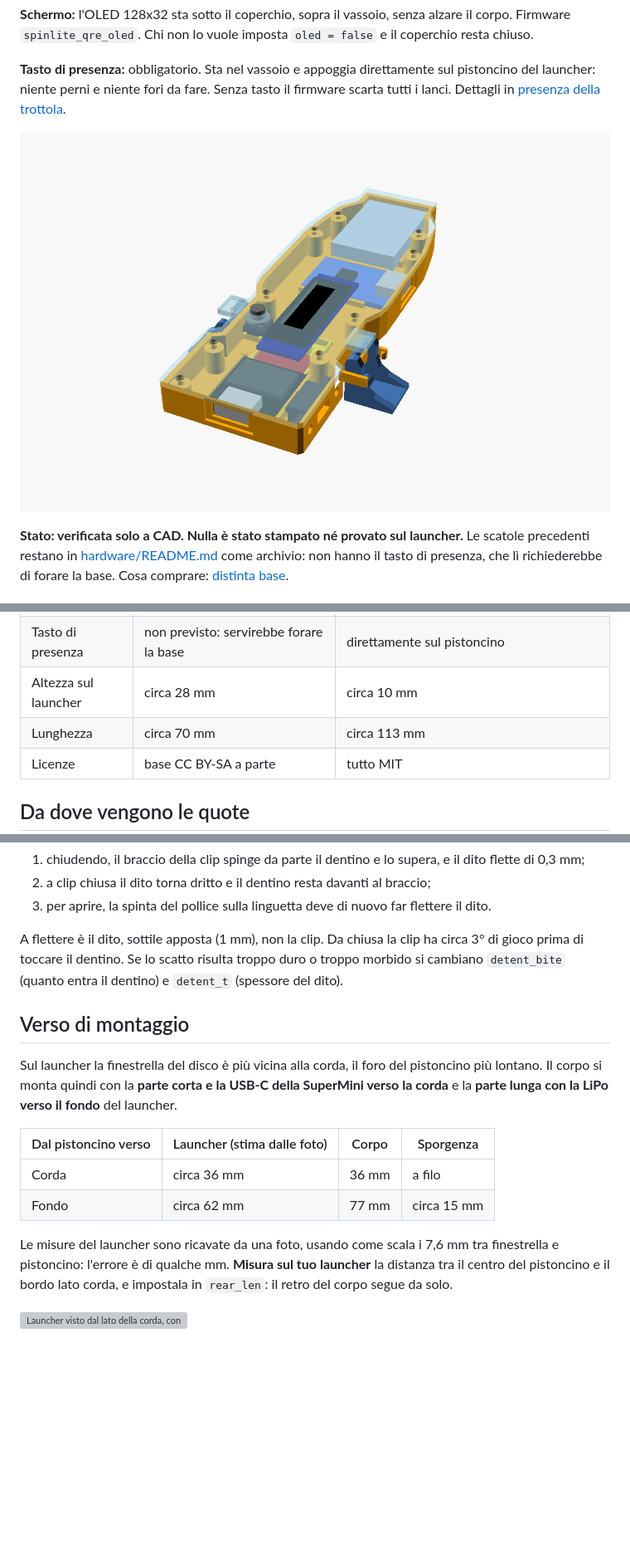
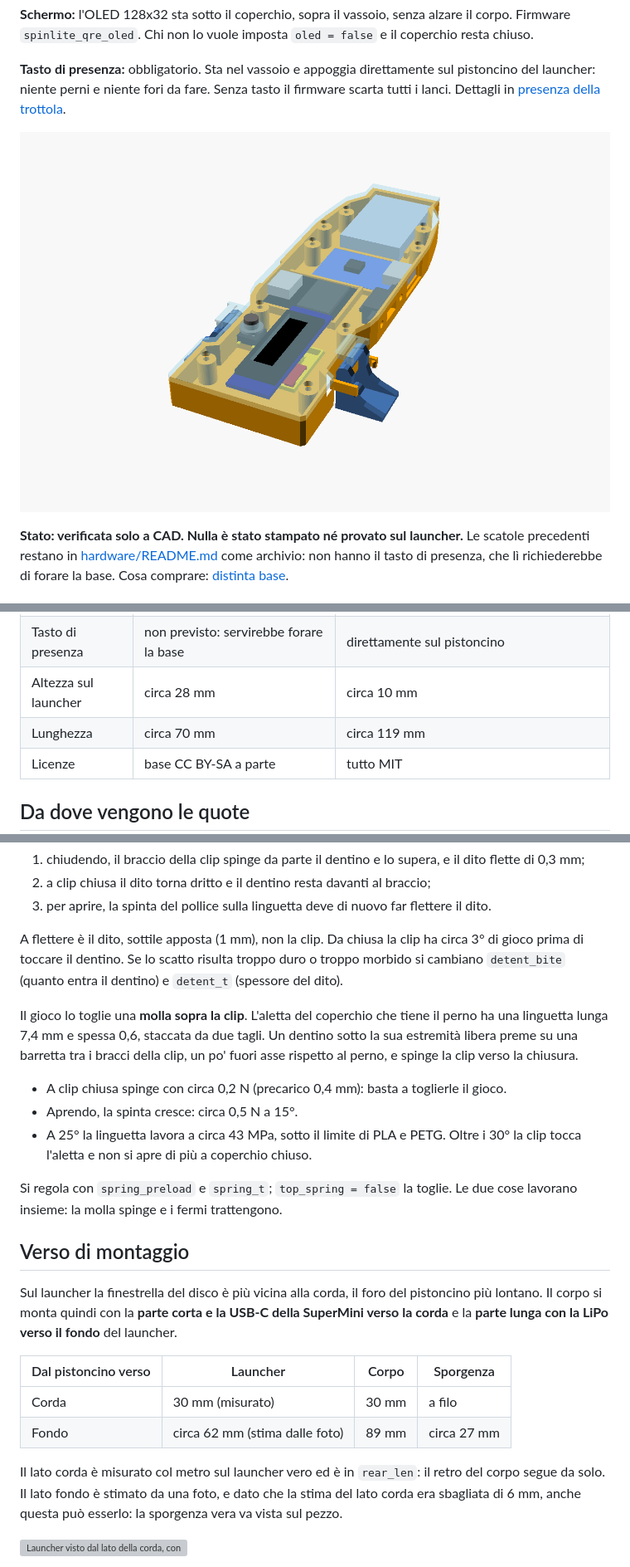
Before and after one commit to mirkio90/spinlite, a Markdown page: docs/scatola-piatta.md, 3 parts joined by grey strips. Shown at 83% size. Drawn GitHub-style; pictures changed too: hardware/img/piatta_assieme.png; blank space fills up the shorter version; grey boxes are pictures that could not be loaded.

```diff
--- a/docs/scatola-piatta.md
+++ b/docs/scatola-piatta.md
@@ -17,7 +17,7 @@ La versione attuale del dispositivo: un corpo basso che si aggancia direttamente
 | Pezzi | base LaunchLab + barretta + scatola + coperchio | corpo + vassoio del sensore + coperchio + 2 clip + cappuccio del tasto |
 | Tasto di presenza | non previsto: servirebbe forare la base | direttamente sul pistoncino |
 | Altezza sul launcher | circa 28 mm | circa 10 mm |
-| Lunghezza | circa 70 mm | circa 113 mm |
+| Lunghezza | circa 70 mm | circa 119 mm |
 | Licenze | base CC BY-SA a parte | tutto MIT |
 
 ## Da dove vengono le quote
@@ -60,16 +61,24 @@ Come nel Battle Pass originale, la clip chiusa è trattenuta a scatto. Ai lati d
 
 A flettere è il dito, sottile apposta (1 mm), non la clip. Da chiusa la clip ha circa 3° di gioco prima di toccare il dentino. Se lo scatto risulta troppo duro o troppo morbido si cambiano `detent_bite` (quanto entra il dentino) e `detent_t` (spessore del dito).
 
+Il gioco lo toglie una **molla sopra la clip**. L'aletta del coperchio che tiene il perno ha una linguetta lunga 7,4 mm e spessa 0,6, staccata da due tagli. Un dentino sotto la sua estremità libera preme su una barretta tra i bracci della clip, un po' fuori asse rispetto al perno, e spinge la clip verso la chiusura.
+
+- A clip chiusa spinge con circa 0,2 N (precarico 0,4 mm): basta a toglierle il gioco.
+- Aprendo, la spinta cresce: circa 0,5 N a 15°.
+- A 25° la linguetta lavora a circa 43 MPa, sotto il limite di PLA e PETG. Oltre i 30° la clip tocca l'aletta e non si apre di più a coperchio chiuso.
+
+Si regola con `spring_preload` e `spring_t`; `top_spring = false` la toglie. Le due cose lavorano insieme: la molla spinge e i fermi trattengono.
+
 ## Verso di montaggio
 
 Sul launcher la finestrella del disco è più vicina alla corda, il foro del pistoncino più lontano. Il corpo si monta quindi con la **parte corta e la USB-C della SuperMini verso la corda** e la **parte lunga con la LiPo verso il fondo** del launcher.
 
-| Dal pistoncino verso | Launcher (stima dalle foto) | Corpo | Sporgenza |
+| Dal pistoncino verso | Launcher | Corpo | Sporgenza |
 | --- | --- | --- | --- |
-| Corda | circa 36 mm | 36 mm | a filo |
-| Fondo | circa 62 mm | 77 mm | circa 15 mm |
+| Corda | 30 mm (misurato) | 30 mm | a filo |
+| Fondo | circa 62 mm (stima dalle foto) | 89 mm | circa 27 mm |
 
-Le misure del launcher sono ricavate da una foto, usando come scala i 7,6 mm tra finestrella e pistoncino: l'errore è di qualche mm. **Misura sul tuo launcher** la distanza tra il centro del pistoncino e il bordo lato corda, e impostala in `rear_len`: il retro del corpo segue da solo.
+Il lato corda è misurato col metro sul launcher vero ed è in `rear_len`: il retro del corpo segue da solo. Il lato fondo è stimato da una foto, e dato che la stima del lato corda era sbagliata di 6 mm, anche questa può esserlo: la sporgenza vera va vista sul pezzo.
 
 ![Launcher visto dal lato della corda, con finestrella e pistoncino nella fascia nera](../hardware/img/render_launcher.png)
 
```
Also changed, not shown: other parts of docs/scatola-piatta.md (+14 -13 lines), CLAUDE.md (+1 -1 lines), hardware/README.md (+3 -2 lines).
